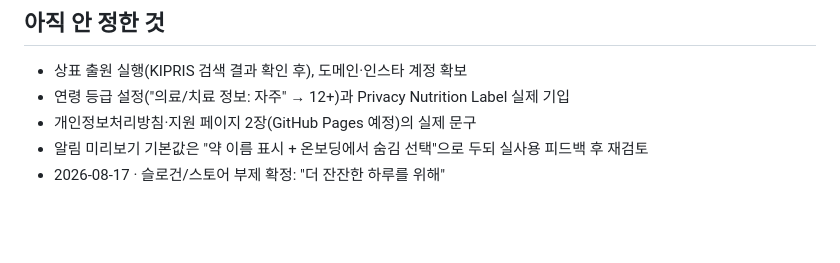
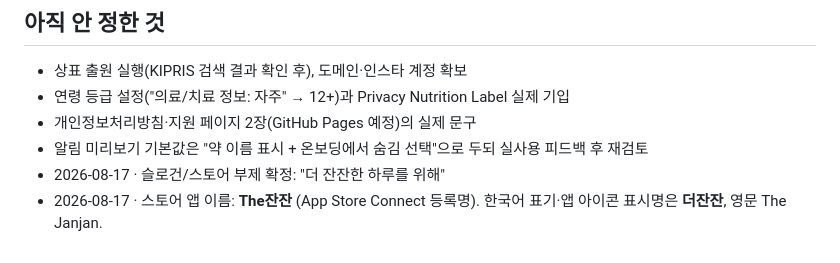
Before and after one commit to slzlrns-byte/medi, a Markdown page: docs/decisions.md, the part around the change. Rendered like a GitHub page; blank space fills up the shorter version.

Commit message:
결정: 스토어명 The잔잔, 한국어 표기 더잔잔
Co-Authored-By: Claude Fable 5 <noreply@anthropic.com>

```diff
--- a/docs/decisions.md
+++ b/docs/decisions.md
@@ -68,3 +68,4 @@
 - 개인정보처리방침·지원 페이지 2장(GitHub Pages 예정)의 실제 문구
 - 알림 미리보기 기본값은 "약 이름 표시 + 온보딩에서 숨김 선택"으로 두되 실사용 피드백 후 재검토
 - 2026-08-17 · 슬로건/스토어 부제 확정: "더 잔잔한 하루를 위해"
+- 2026-08-17 · 스토어 앱 이름: **The잔잔** (App Store Connect 등록명). 한국어 표기·앱 아이콘 표시명은 **더잔잔**, 영문 The Janjan.
```
